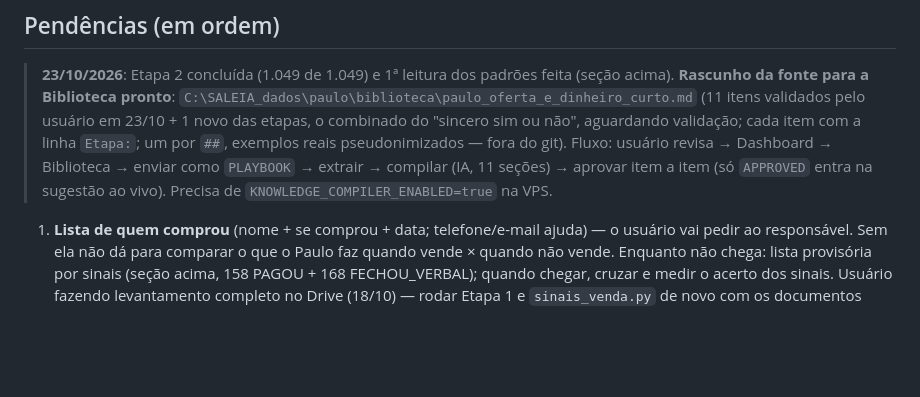
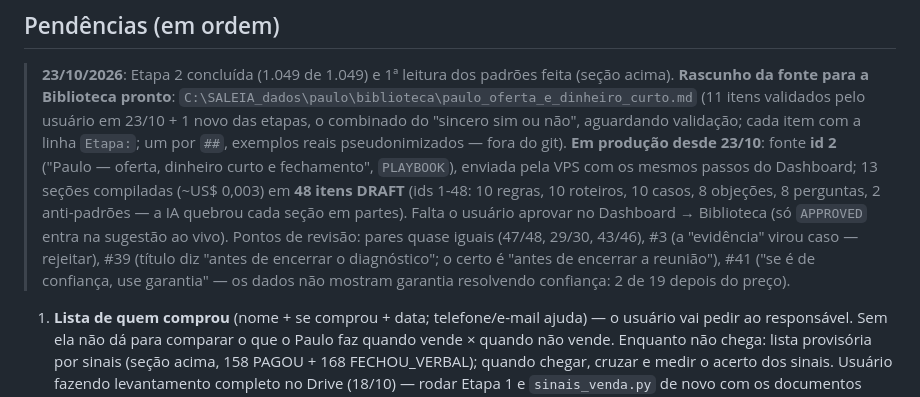
Before and after one commit to fasterdrible-lab/SALE-IA, a Markdown page: docs/APRENDIZADO_REUNIOES_PAULO.md, the part around the change. Drawn GitHub-style; blank space fills up the shorter version.

Commit message:
docs: fonte do Paulo em producao na Biblioteca (id 2, 48 itens DRAFT)
Co-Authored-By: Claude Opus 5.5 <noreply@anthropic.com>

```diff
--- a/docs/APRENDIZADO_REUNIOES_PAULO.md
+++ b/docs/APRENDIZADO_REUNIOES_PAULO.md
@@ -421,10 +421,17 @@ por padrão (`SALDO_MINIMO_USD`).
 > (11 itens validados pelo usuário em 23/10 + 1 novo das etapas, o
 > combinado do "sincero sim ou não", aguardando validação; cada item com
 > a linha `Etapa:`; um por `##`, exemplos reais pseudonimizados — fora do
-> git). Fluxo: usuário revisa → Dashboard → Biblioteca → enviar como
-> `PLAYBOOK` → extrair → compilar (IA, 11 seções) → aprovar item a item
-> (só `APPROVED` entra na sugestão ao vivo). Precisa de
-> `KNOWLEDGE_COMPILER_ENABLED=true` na VPS.
+> git). **Em produção desde 23/10**: fonte **id 2** ("Paulo — oferta,
+> dinheiro curto e fechamento", `PLAYBOOK`), enviada pela VPS com os
+> mesmos passos do Dashboard; 13 seções compiladas (~US$ 0,003) em **48
+> itens DRAFT** (ids 1-48: 10 regras, 10 roteiros, 10 casos, 8 objeções,
+> 8 perguntas, 2 anti-padrões — a IA quebrou cada seção em partes). Falta
+> o usuário aprovar no Dashboard → Biblioteca (só `APPROVED` entra na
+> sugestão ao vivo). Pontos de revisão: pares quase iguais (47/48, 29/30,
+> 43/46), #3 (a "evidência" virou caso — rejeitar), #39 (título diz
+> "antes de encerrar o diagnóstico"; o certo é "antes de encerrar a
+> reunião"), #41 ("se é de confiança, use garantia" — os dados não
+> mostram garantia resolvendo confiança: 2 de 19 depois do preço).
 
 1. **Lista de quem comprou** (nome + se comprou + data; telefone/e-mail
    ajuda) — o usuário vai pedir ao responsável. Sem ela não dá para
```
